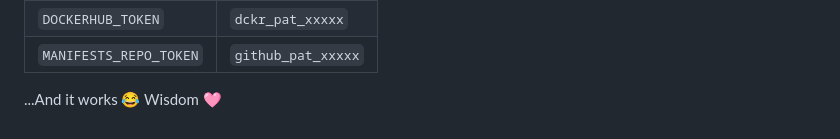
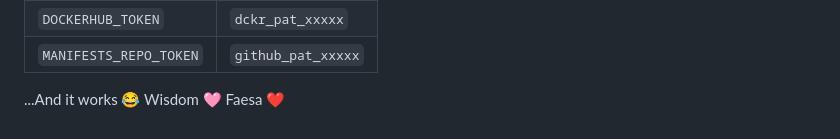
Before and after one commit to wisdom2608/website-source-code, a Markdown page: README.md, the part around the change. Drawn GitHub-style.

```diff
--- a/README.md
+++ b/README.md
@@ -541,3 +541,4 @@ In your website-source-code repository, you should have:
 
 ...And it works 😂
 Wisdom 🩷
+Faesa ❤️
```
